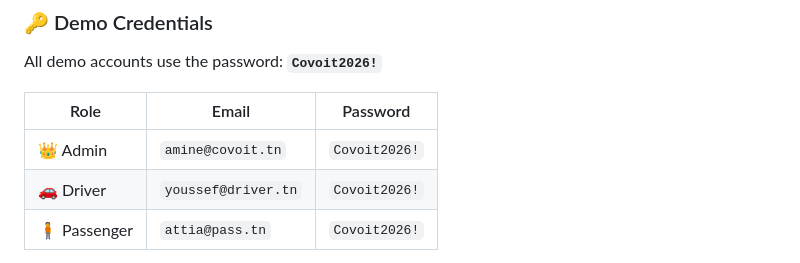
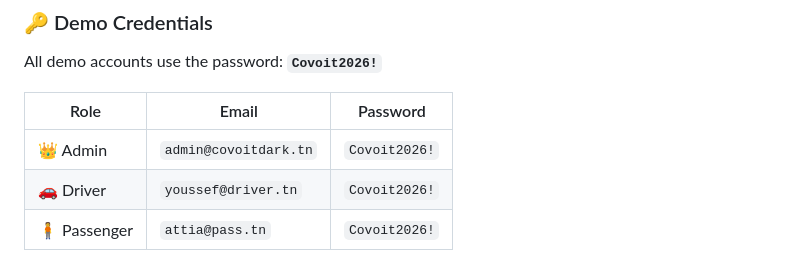
Before and after one commit to AmyynJendly/UberTounsi, a Markdown page: README.md, the part around the change. GitHub-like rendering.

Commit message:
Update admin email in README

```diff
--- a/README.md
+++ b/README.md
@@ -169,7 +169,7 @@ All demo accounts use the password: **`Covoit2026!`**
 
 | Role | Email | Password |
 |---|---|---|
-| 👑 Admin | `amine@covoit.tn` | `Covoit2026!` |
+| 👑 Admin | `admin@covoitdark.tn` | `Covoit2026!` |
 | 🚗 Driver | `youssef@driver.tn` | `Covoit2026!` |
 | 🧍 Passenger | `attia@pass.tn` | `Covoit2026!` |
 
```
